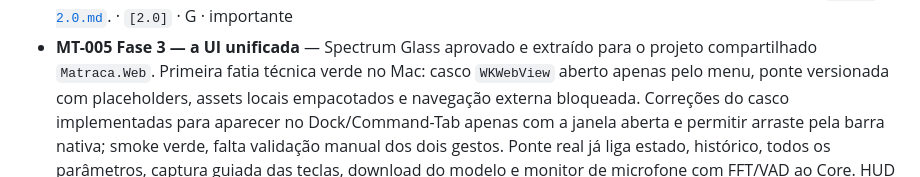
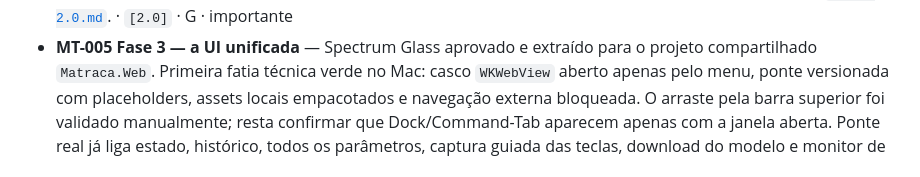
Before and after one commit to FabricioCasali/matraca, a Markdown page: docs/BOARD.md, the part around the change. GitHub-like rendering.

Commit message:
Registra validacao do arraste no Mac

```diff
--- a/docs/BOARD.md
+++ b/docs/BOARD.md
@@ -23,9 +23,9 @@ O desenho da frente 2.0 está em [`PLANO-2.0.md`](PLANO-2.0.md).
 - **MT-005** **Fase 3 — a UI unificada** — Spectrum Glass aprovado e extraído para o
   projeto compartilhado `Matraca.Web`. Primeira fatia técnica verde no Mac: casco
   `WKWebView` aberto apenas pelo menu, ponte versionada com placeholders, assets locais
-  empacotados e navegação externa bloqueada. Correções do casco implementadas para
-  aparecer no Dock/Command-Tab apenas com a janela aberta e permitir arraste pela barra
-  nativa; smoke verde, falta validação manual dos dois gestos. Ponte real já liga estado,
+  empacotados e navegação externa bloqueada. O arraste pela barra superior foi validado
+  manualmente; resta confirmar que Dock/Command-Tab aparecem apenas com a janela aberta.
+  Ponte real já liga estado,
   histórico, todos os parâmetros, captura guiada das teclas, download do modelo e monitor
   de microfone com FFT/VAD ao Core. HUD WebKit acompanha escrita/resultado sem ativar ou
   aceitar clique e segue o monitor do alvo. A fatia Windows já hospeda o mesmo painel em
```
